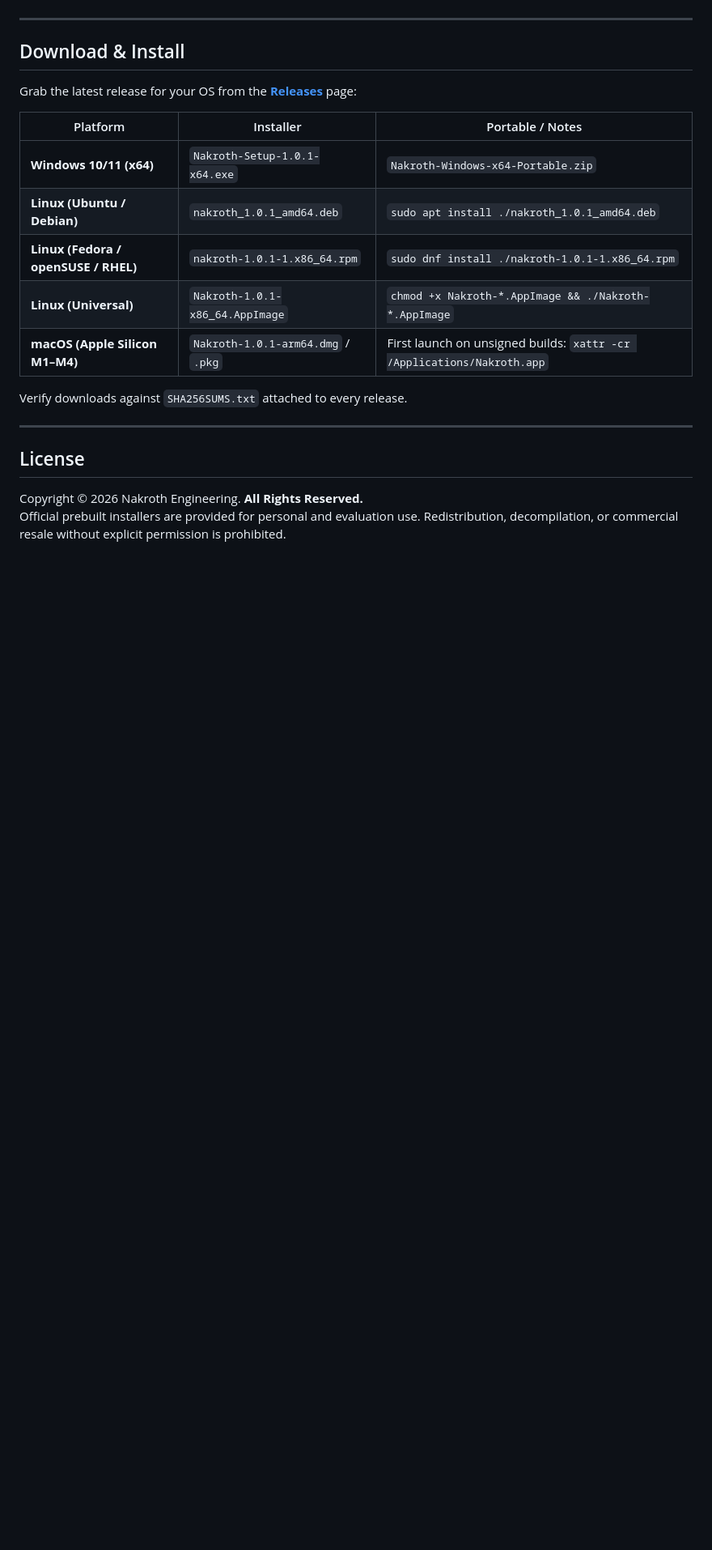
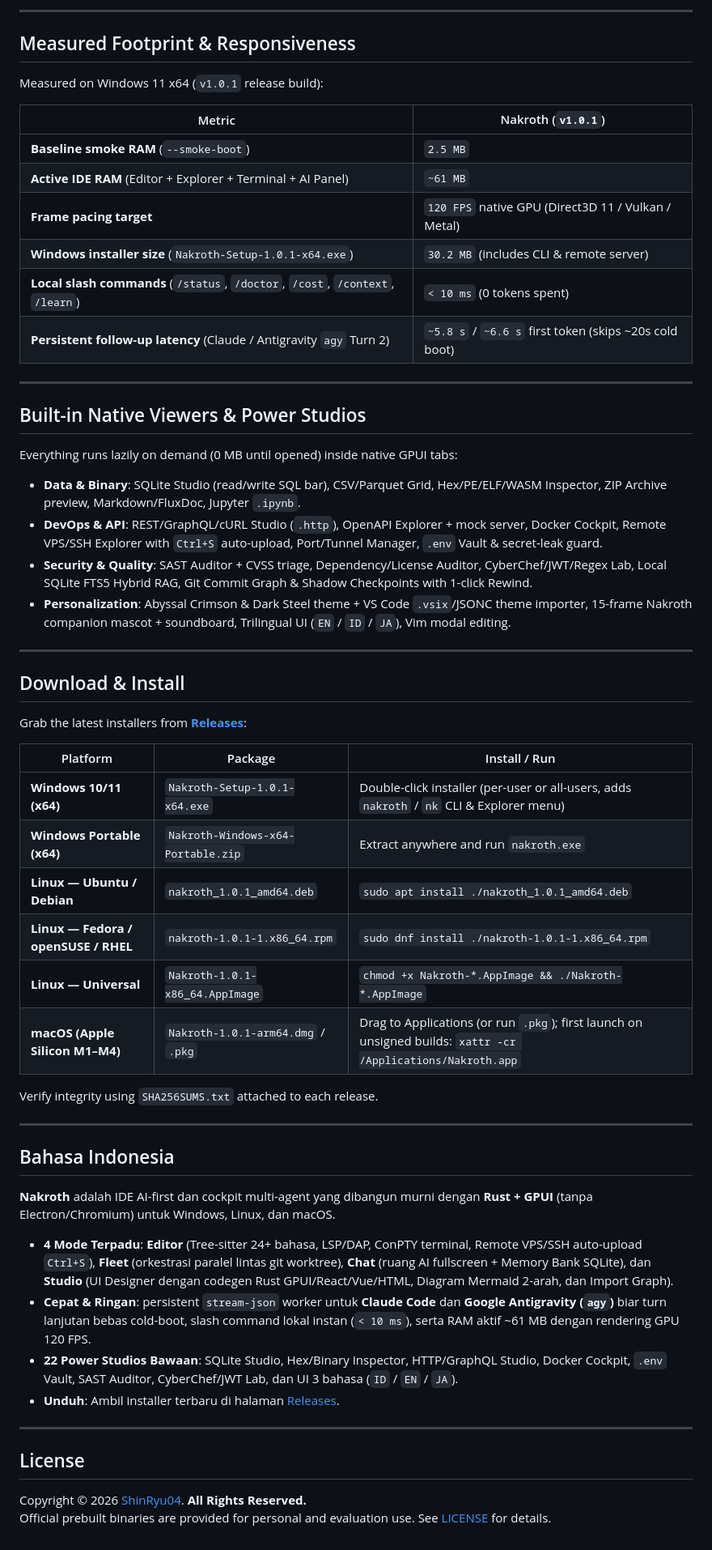
Before and after one commit to ShinRyu04/Nakroth, a Markdown page: README.md, the part around one of its changes. Shown at 81% size. Drawn GitHub-style; blank space fills up the shorter version.

```diff
--- a/README.md
+++ b/README.md
@@ -47,23 +81,60 @@
+---
+
+## Measured Footprint & Responsiveness
+
+Measured on Windows 11 x64 (`v1.0.1` release build):
+
+| Metric | Nakroth (`v1.0.1`) |
+| --- | --- |
+| **Baseline smoke RAM** (`--smoke-boot`) | `2.5 MB` |
+| **Active IDE RAM** (Editor + Explorer + Terminal + AI Panel) | `~61 MB` |
+| **Frame pacing target** | `120 FPS` native GPU (Direct3D 11 / Vulkan / Metal) |
+| **Windows installer size** (`Nakroth-Setup-1.0.1-x64.exe`) | `30.2 MB` (includes CLI & remote server) |
+| **Local slash commands** (`/status`, `/doctor`, `/cost`, `/context`, `/learn`) | `< 10 ms` (0 tokens spent) |
+| **Persistent follow-up latency** (Claude / Antigravity `agy` Turn 2) | `~5.8 s` / `~6.6 s` first token (skips ~20s cold boot) |
+
+---
+
+## Built-in Native Viewers & Power Studios
+
+Everything runs lazily on demand (0 MB until opened) inside native GPUI tabs:
+
+- **Data & Binary**: SQLite Studio (read/write SQL bar), CSV/Parquet Grid, Hex/PE/ELF/WASM Inspector, ZIP Archive preview, Markdown/FluxDoc, Jupyter `.ipynb`.
+- **DevOps & API**: REST/GraphQL/cURL Studio (`.http`), OpenAPI Explorer + mock server, Docker Cockpit, Remote VPS/SSH Explorer with `Ctrl+S` auto-upload, Port/Tunnel Manager, `.env` Vault & secret-leak guard.
+- **Security & Quality**: SAST Auditor + CVSS triage, Dependency/License Auditor, CyberChef/JWT/Regex Lab, Local SQLite FTS5 Hybrid RAG, Git Commit Graph & Shadow Checkpoints with 1-click Rewind.
+- **Personalization**: Abyssal Crimson & Dark Steel theme + VS Code `.vsix`/JSONC theme importer, 15-frame Nakroth companion mascot + soundboard, Trilingual UI (`EN` / `ID` / `JA`), Vim modal editing.
 
 ---
 
 ## Download & Install
 
-Grab the latest release for your OS from the **[Releases](https://github.com/ShinRyu04/Nakroth/releases/latest)** page:
+Grab the latest installers from **[Releases](https://github.com/ShinRyu04/Nakroth/releases/latest)**:
 
-| Platform | Installer | Portable / Notes |
+| Platform | Package | Install / Run |
 | --- | --- | --- |
-| **Windows 10/11 (x64)** | `Nakroth-Setup-1.0.1-x64.exe` | `Nakroth-Windows-x64-Portable.zip` |
-| **Linux (Ubuntu / Debian)** | `nakroth_1.0.1_amd64.deb` | `sudo apt install ./nakroth_1.0.1_amd64.deb` |
-| **Linux (Fedora / openSUSE / RHEL)** | `nakroth-1.0.1-1.x86_64.rpm` | `sudo dnf install ./nakroth-1.0.1-1.x86_64.rpm` |
-| **Linux (Universal)** | `Nakroth-1.0.1-x86_64.AppImage` | `chmod +x Nakroth-*.AppImage && ./Nakroth-*.AppImage` |
-| **macOS (Apple Silicon M1–M4)** | `Nakroth-1.0.1-arm64.dmg` / `.pkg` | First launch on unsigned builds: `xattr -cr /Applications/Nakroth.app` |
+| **Windows 10/11 (x64)** | `Nakroth-Setup-1.0.1-x64.exe` | Double-click installer (per-user or all-users, adds `nakroth` / `nk` CLI & Explorer menu) |
+| **Windows Portable (x64)** | `Nakroth-Windows-x64-Portable.zip` | Extract anywhere and run `nakroth.exe` |
+| **Linux — Ubuntu / Debian** | `nakroth_1.0.1_amd64.deb` | `sudo apt install ./nakroth_1.0.1_amd64.deb` |
+| **Linux — Fedora / openSUSE / RHEL** | `nakroth-1.0.1-1.x86_64.rpm` | `sudo dnf install ./nakroth-1.0.1-1.x86_64.rpm` |
+| **Linux — Universal** | `Nakroth-1.0.1-x86_64.AppImage` | `chmod +x Nakroth-*.AppImage && ./Nakroth-*.AppImage` |
+| **macOS (Apple Silicon M1–M4)** | `Nakroth-1.0.1-arm64.dmg` / `.pkg` | Drag to Applications (or run `.pkg`); first launch on unsigned builds: `xattr -cr /Applications/Nakroth.app` |
 
-Verify downloads against `SHA256SUMS.txt` attached to every release.
+Verify integrity using `SHA256SUMS.txt` attached to each release.
+
+---
+
+## Bahasa Indonesia
+
+**Nakroth** adalah IDE AI-first dan cockpit multi-agent yang dibangun murni dengan **Rust + GPUI** (tanpa Electron/Chromium) untuk Windows, Linux, dan macOS.
+
+- **4 Mode Terpadu**: **Editor** (Tree-sitter 24+ bahasa, LSP/DAP, ConPTY terminal, Remote VPS/SSH auto-upload `Ctrl+S`), **Fleet** (orkestrasi paralel lintas git worktree), **Chat** (ruang AI fullscreen + Memory Bank SQLite), dan **Studio** (UI Designer dengan codegen Rust GPUI/React/Vue/HTML, Diagram Mermaid 2-arah, dan Import Graph).
+- **Cepat & Ringan**: persistent `stream-json` worker untuk **Claude Code** dan **Google Antigravity (`agy`)** biar turn lanjutan bebas cold-boot, slash command lokal instan (`< 10 ms`), serta RAM aktif ~61 MB dengan rendering GPU 120 FPS.
+- **22 Power Studios Bawaan**: SQLite Studio, Hex/Binary Inspector, HTTP/GraphQL Studio, Docker Cockpit, `.env` Vault, SAST Auditor, CyberChef/JWT Lab, dan UI 3 bahasa (`ID` / `EN` / `JA`).
+- **Unduh**: Ambil installer terbaru di halaman [Releases](https://github.com/ShinRyu04/Nakroth/releases/latest).
 
 ---
 
 ## License
 
-Copyright © 2026 Nakroth Engineering. **All Rights Reserved.**
-Official prebuilt installers are provided for personal and evaluation use. Redistribution, decompilation, or commercial resale without explicit permission is prohibited.
+Copyright © 2026 [ShinRyu04](https://github.com/ShinRyu04). **All Rights Reserved.**
+Official prebuilt binaries are provided for personal and evaluation use. See [LICENSE](LICENSE) for details.
```
Also changed, not shown: other parts of README.md (+66 -32 lines), docs/screenshots/banner.jpg (added).
